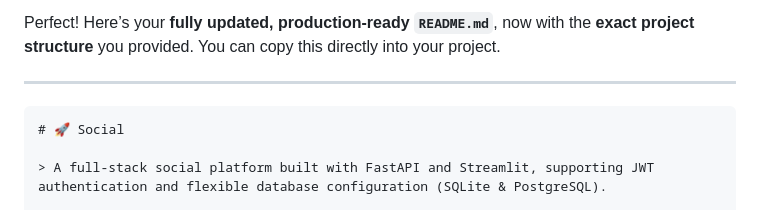
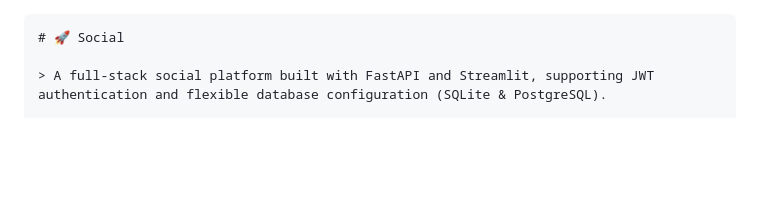
Before and after one commit to jitenx/fastapi_social, a Markdown page: README.md, the part around the change. Rendered like a GitHub page; blank space fills up the shorter version.

Commit message:
Update README.md to reflect project structure
Removed introductory text and retained project structure.

````diff
--- a/README.md
+++ b/README.md
@@ -1,6 +1,3 @@
-Perfect! Here’s your **fully updated, production-ready `README.md`**, now with the **exact project structure** you provided. You can copy this directly into your project.
-
----
 
 ```markdown
 # 🚀 Social
````
